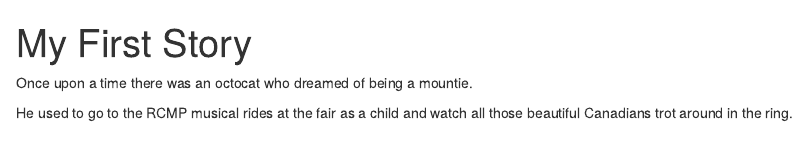
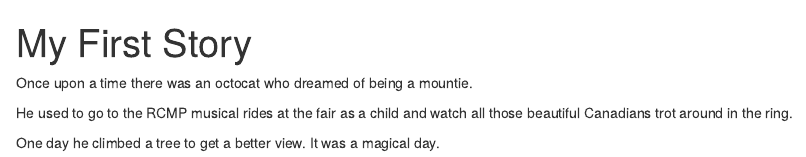
Before and after one commit to bseitz234/intro_to_practical_computing_r, an R Markdown document (my_first_story.Rmd): the page in a window 1100 px wide, from its top. Rendered offline with R 4.5, knitr and Pandoc, with nearby package versions.

Commit message:
Added to the story a bit more

```diff
--- a/my_first_story.Rmd
+++ b/my_first_story.Rmd
@@ -6,3 +6,5 @@ output: html_document
 Once upon a time there was an octocat who dreamed of being a mountie.
 
 He used to go to the RCMP musical rides at the fair as a child and watch all those beautiful Canadians trot around in the ring.
+
+One day he climbed a tree to get a better view. It was a magical day.
```
